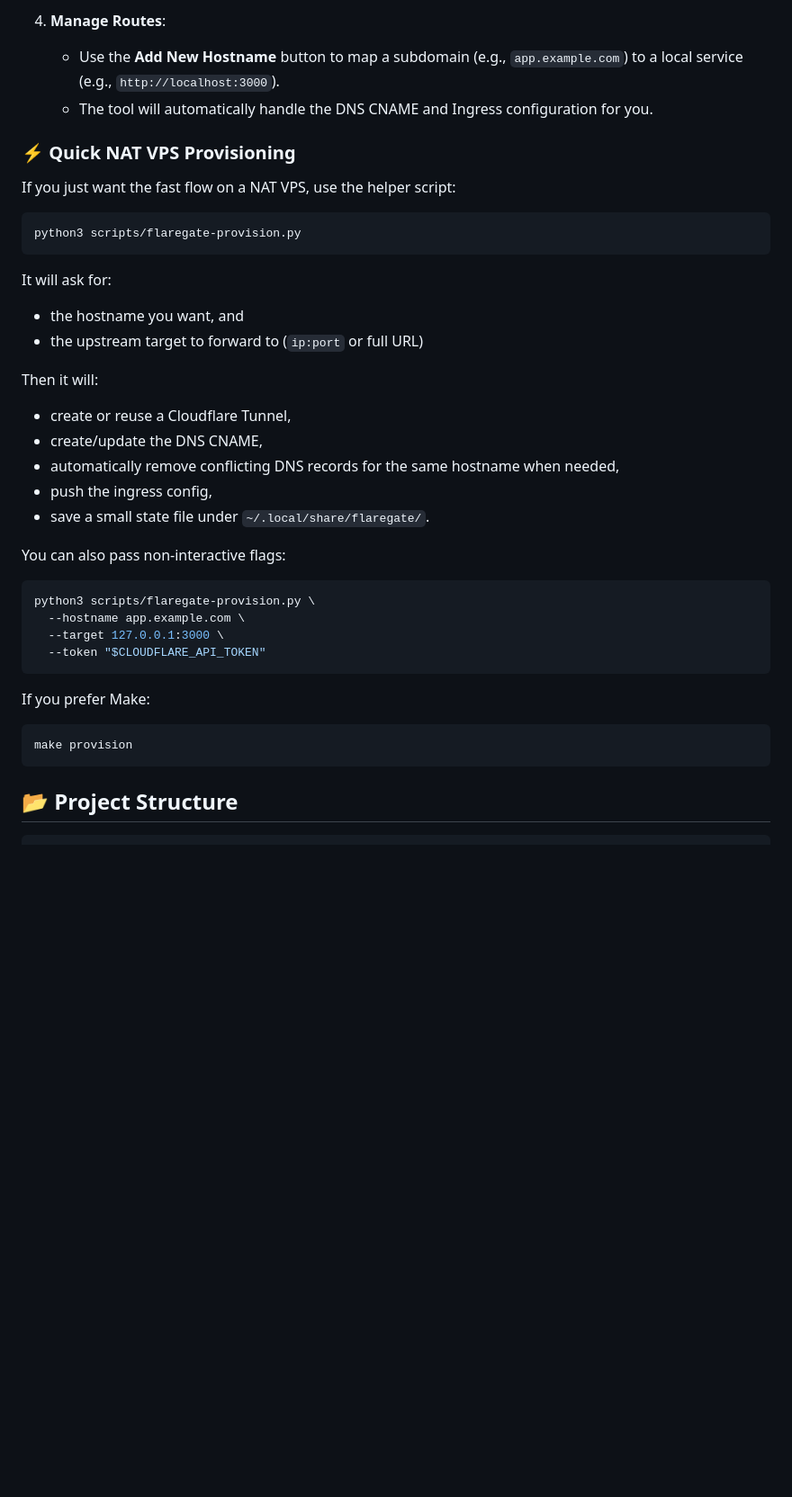
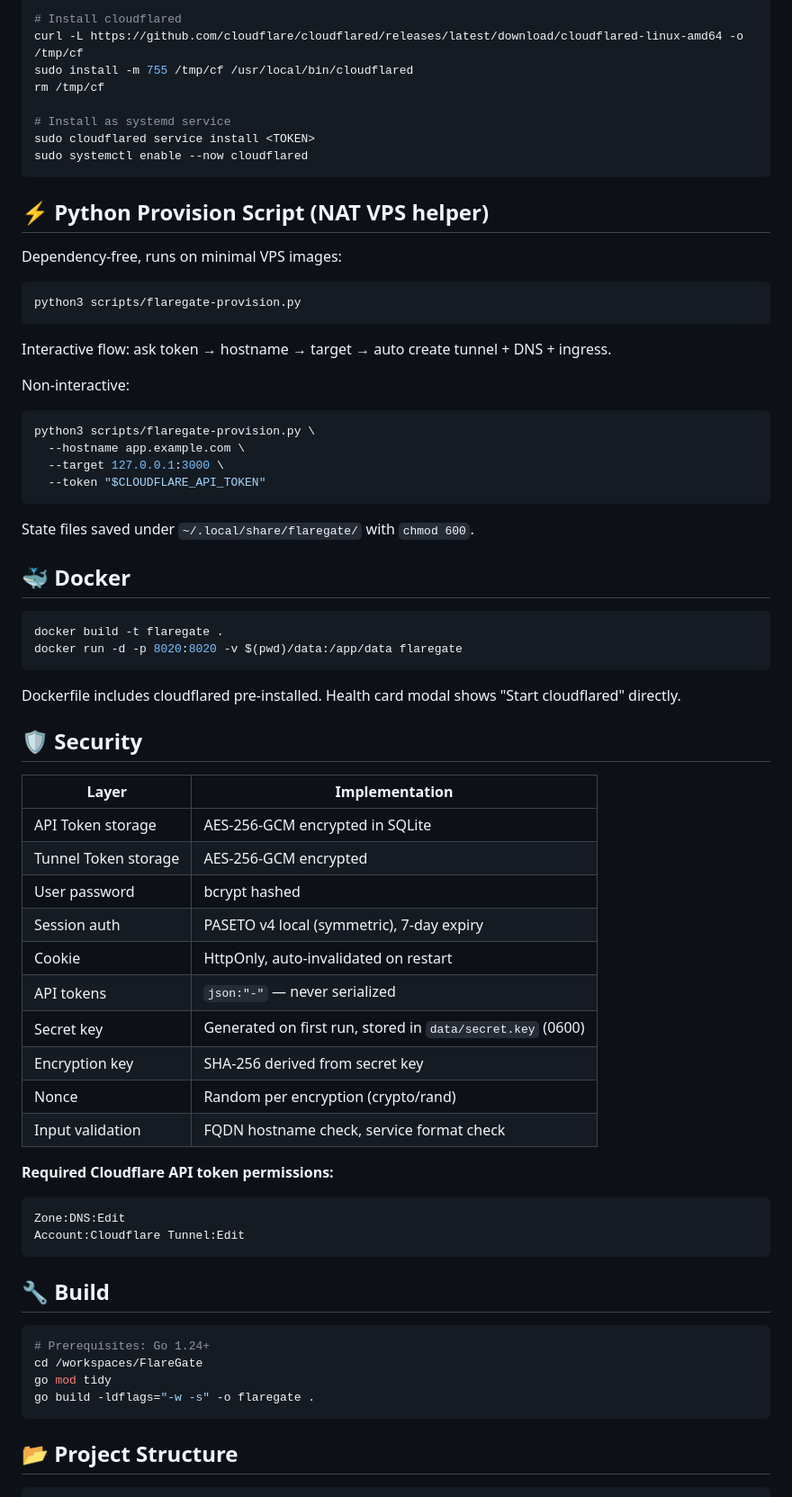
Before and after one commit to rickicode/FlareGate, a Markdown page: README.md, the part around one of its changes. Shown at 90% size. Drawn GitHub-style; blank space fills up the shorter version.

Commit message:
docs: overhaul README with CLI, cloudflared modal, security, Docker sections

````diff
--- a/README.md
+++ b/README.md
@@ -77,29 +76,25 @@ A lightweight, high-performance web dashboard to manage Cloudflare Tunnel hostna
 
-4.  **Manage Routes**:
-    - Use the **Add New Hostname** button to map a subdomain (e.g., `app.example.com`) to a local service (e.g., `http://localhost:3000`).
-    - The tool will automatically handle the DNS CNAME and Ingress configuration for you.
+# Install cloudflared
+curl -L https://github.com/cloudflare/cloudflared/releases/latest/download/cloudflared-linux-amd64 -o /tmp/cf
+sudo install -m 755 /tmp/cf /usr/local/bin/cloudflared
+rm /tmp/cf
 
-### ⚡ Quick NAT VPS Provisioning
+# Install as systemd service
+sudo cloudflared service install <TOKEN>
+sudo systemctl enable --now cloudflared
+```
 
-If you just want the fast flow on a NAT VPS, use the helper script:
+## ⚡ Python Provision Script (NAT VPS helper)
+
+Dependency-free, runs on minimal VPS images:
 
 ```bash
 python3 scripts/flaregate-provision.py
 ```
 
-It will ask for:
-- the hostname you want, and
-- the upstream target to forward to (`ip:port` or full URL)
+Interactive flow: ask token → hostname → target → auto create tunnel + DNS + ingress.
 
-Then it will:
-- create or reuse a Cloudflare Tunnel,
-- create/update the DNS CNAME,
-- automatically remove conflicting DNS records for the same hostname when needed,
-- push the ingress config,
-- save a small state file under `~/.local/share/flaregate/`.
-
-You can also pass non-interactive flags:
-
+Non-interactive:
 ```bash
 python3 scripts/flaregate-provision.py \
   --hostname app.example.com \
@@ -107,10 +102,45 @@ python3 scripts/flaregate-provision.py \
   --token "$CLOUDFLARE_API_TOKEN"
 ```
 
-If you prefer Make:
+State files saved under `~/.local/share/flaregate/` with `chmod 600`.
+
+## 🐳 Docker
 
 ```bash
-make provision
+docker build -t flaregate .
+docker run -d -p 8020:8020 -v $(pwd)/data:/app/data flaregate
+```
+
+Dockerfile includes cloudflared pre-installed. Health card modal shows "Start cloudflared" directly.
+
+## 🛡️ Security
+
+| Layer | Implementation |
+|---|---|
+| API Token storage | AES-256-GCM encrypted in SQLite |
+| Tunnel Token storage | AES-256-GCM encrypted |
+| User password | bcrypt hashed |
+| Session auth | PASETO v4 local (symmetric), 7-day expiry |
+| Cookie | HttpOnly, auto-invalidated on restart |
+| API tokens | `json:"-"` — never serialized |
+| Secret key | Generated on first run, stored in `data/secret.key` (0600) |
+| Encryption key | SHA-256 derived from secret key |
+| Nonce | Random per encryption (crypto/rand) |
+| Input validation | FQDN hostname check, service format check |
+
+**Required Cloudflare API token permissions:**
+```
+Zone:DNS:Edit
+Account:Cloudflare Tunnel:Edit
+```
+
+## 🔧 Build
+
+```bash
+# Prerequisites: Go 1.24+
+cd /workspaces/FlareGate
+go mod tidy
+go build -ldflags="-w -s" -o flaregate .
 ```
 
 ## 📂 Project Structure
````
Also changed, not shown: other parts of README.md (+77 -67 lines).
